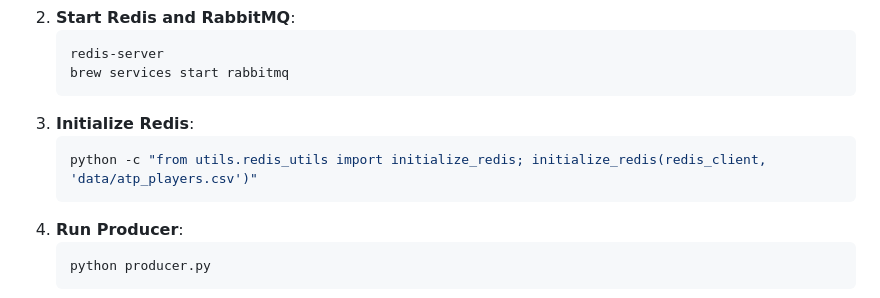
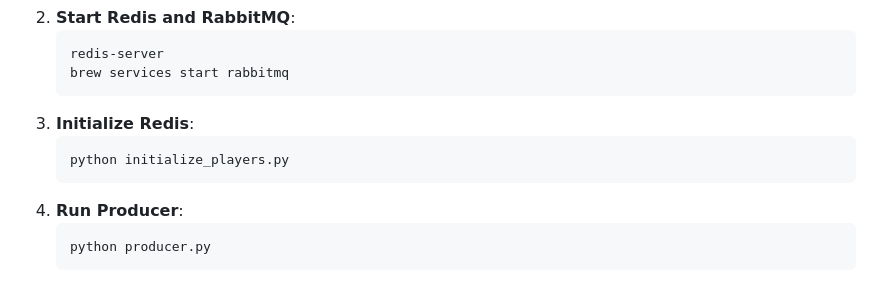
Before and after one commit to zaydaanjahangir/TennisBet, a Markdown page: README.md, the part around the change. Drawn GitHub-style.

````diff
--- a/README.md
+++ b/README.md
@@ -55,7 +55,7 @@ tennis_elo_distributed/
    ```
 3. **Initialize Redis**:
    ```bash
-   python -c "from utils.redis_utils import initialize_redis; initialize_redis(redis_client, 'data/atp_players.csv')"
+   python initialize_players.py
    ```
 4. **Run Producer**:
    ```bash
````
